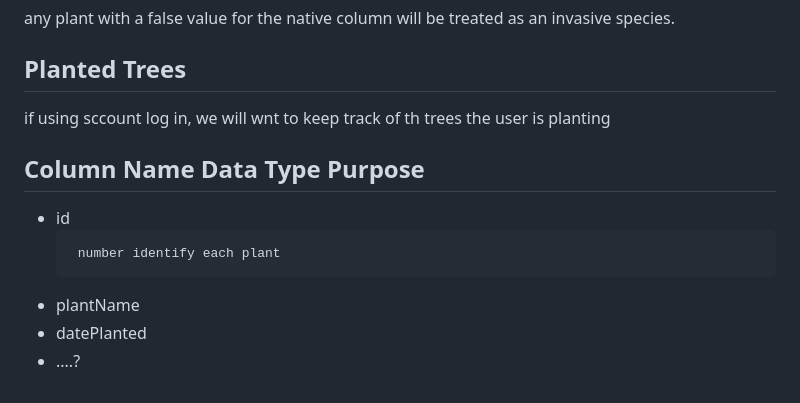
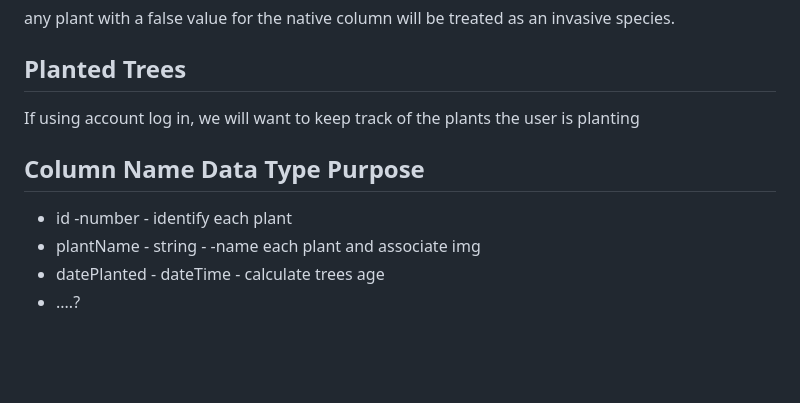
Before and after one commit to williford-abunas/More-Trees-Please-Group-Project, a Markdown page: README.md, the part around the change. Rendered like a GitHub page; blank space fills up the shorter version.

Commit message:
markup formatting on read me

```diff
--- a/README.md
+++ b/README.md
@@ -80,11 +80,11 @@ any plant with a false value for the native column will be treated as an invasiv
 
 
 ## Planted Trees
-if using sccount log in, we will wnt to keep track of th trees the user is planting
+If using account log in, we will want to keep track of the plants the user is planting
 
 Column Name   Data Type   Purpose
 -----------------------------------
-- id <pre>    number     identify each plant</pre>
- - plantName
-- datePlanted
+- id  -number - identify each plant
+ - plantName - string - -name each plant and associate img
+- datePlanted - dateTime - calculate trees age
 - ....?
```
